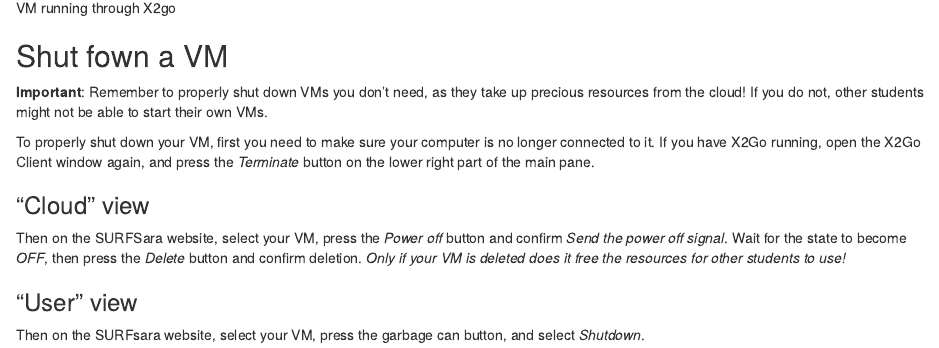
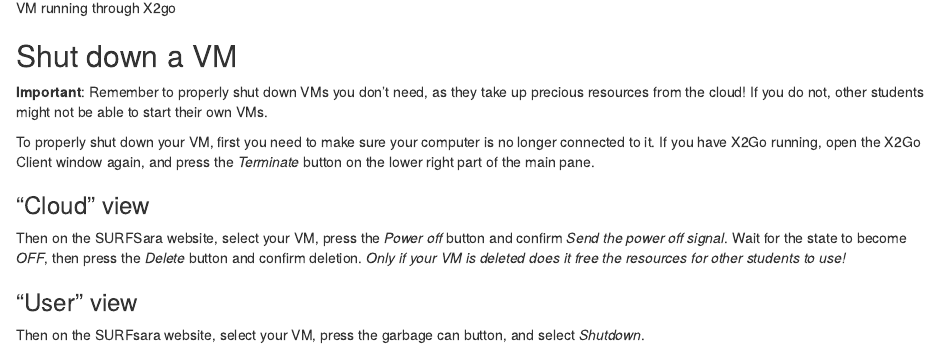
Before and after one commit to GeoScripting-WUR/Intro2Linux, an R Markdown document (surfsara_tutorial.Rmd): the page in a window 1100 px wide, from 2340 px down. Rendered offline with R 4.5, knitr and Pandoc, with nearby package versions.

Commit message:
Typo fix

```diff
--- a/surfsara_tutorial.Rmd
+++ b/surfsara_tutorial.Rmd
@@ -39,7 +39,7 @@ Press OK, and from here on you can press the bubble on the right-hand side to la
 
 ![VM running through X2go](figs/x2gorunning.PNG)
 
-## Shut fown a VM
+## Shut down a VM
 
 **Important**: Remember to properly shut down VMs you don't need, as they take up precious resources from the cloud! If you do not, other students might not be able to start their own VMs.
 
```
